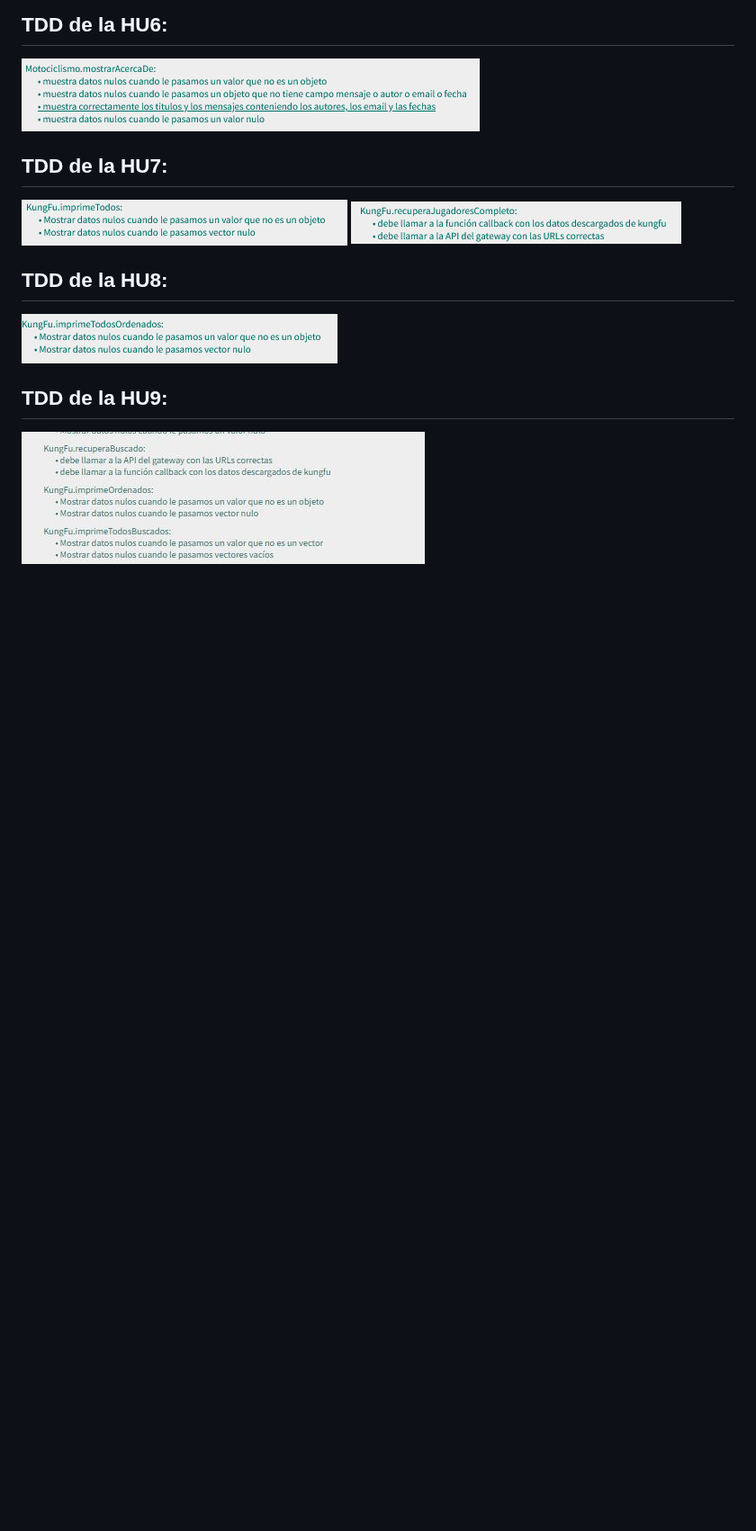
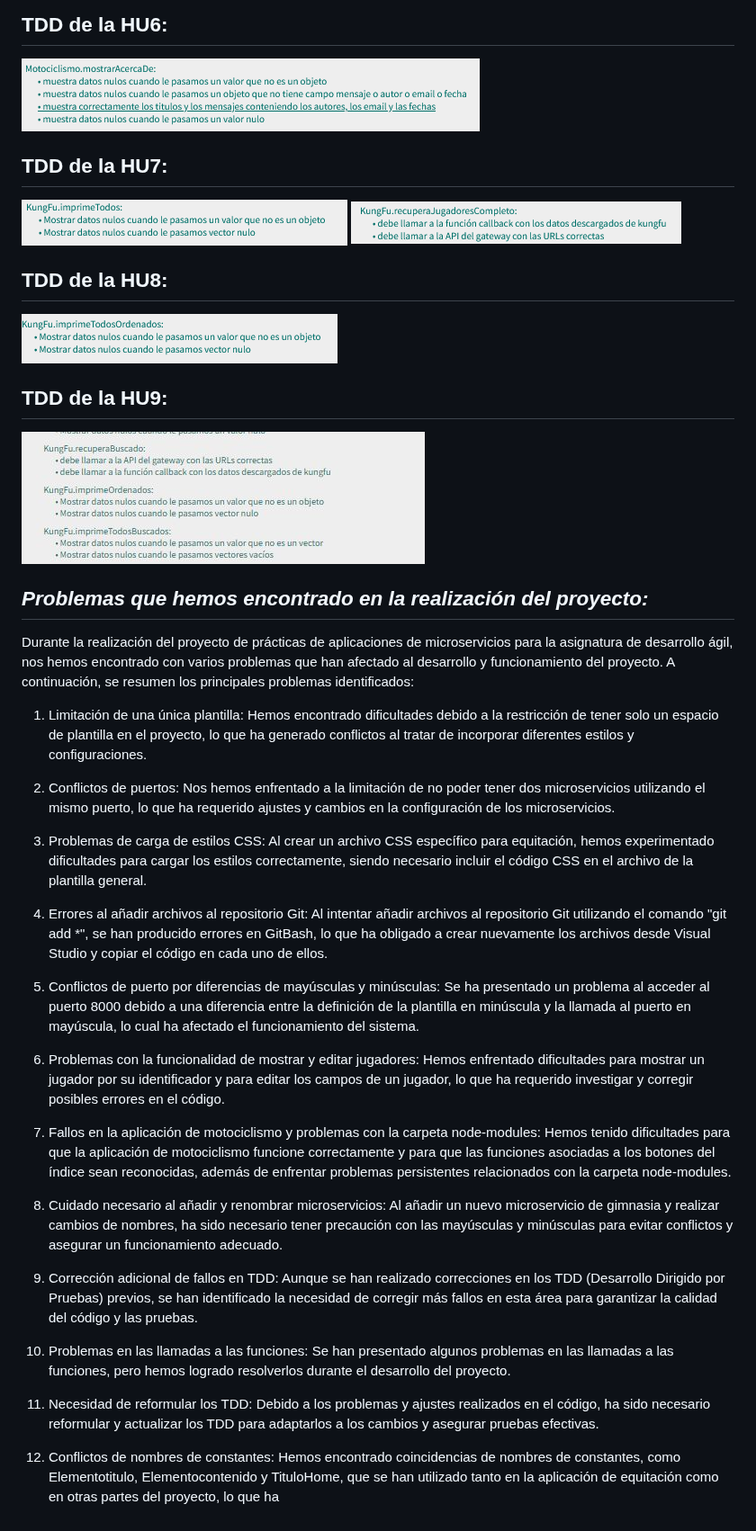
Before and after one commit to UJA-DAGIL-22-23/d-agil-2022-2023-practica-4-bader_carlos_irene_javier_raul, a Markdown page: README.md, the part around one of its changes. Shown at 90% size. GitHub-like rendering; blank space fills up the shorter version.

Commit message:
Añado una cosa que se nos ha olvidado del sprint review

```diff
--- a/README.md
+++ b/README.md
@@ -757,3 +756,30 @@ Aquí insertamos las capturas de los TDD's de los deportes. Demostrando así, su
 
 ## TDD de la HU9:
 ![Captura Tdds09](./assets/img/TDDHU9.jpeg)
+
+## *Problemas que hemos encontrado en la realización del proyecto:*
+Durante la realización del proyecto de prácticas de aplicaciones de microservicios para la asignatura de desarrollo ágil, nos hemos encontrado con varios problemas que han afectado al desarrollo y funcionamiento del proyecto. A continuación, se resumen los principales problemas identificados:
+
+1. Limitación de una única plantilla: Hemos encontrado dificultades debido a la restricción de tener solo un espacio de plantilla en el proyecto, lo que ha generado conflictos al tratar de incorporar diferentes estilos y configuraciones.
+
+2. Conflictos de puertos: Nos hemos enfrentado a la limitación de no poder tener dos microservicios utilizando el mismo puerto, lo que ha requerido ajustes y cambios en la configuración de los microservicios.
+
+3. Problemas de carga de estilos CSS: Al crear un archivo CSS específico para equitación, hemos experimentado dificultades para cargar los estilos correctamente, siendo necesario incluir el código CSS en el archivo de la plantilla general.
+
+4. Errores al añadir archivos al repositorio Git: Al intentar añadir archivos al repositorio Git utilizando el comando "git add *", se han producido errores en GitBash, lo que ha obligado a crear nuevamente los archivos desde Visual Studio y copiar el código en cada uno de ellos.
+
+5. Conflictos de puerto por diferencias de mayúsculas y minúsculas: Se ha presentado un problema al acceder al puerto 8000 debido a una diferencia entre la definición de la plantilla en minúscula y la llamada al puerto en mayúscula, lo cual ha afectado el funcionamiento del sistema.
+
+6. Problemas con la funcionalidad de mostrar y editar jugadores: Hemos enfrentado dificultades para mostrar un jugador por su identificador y para editar los campos de un jugador, lo que ha requerido investigar y corregir posibles errores en el código.
+
+7. Fallos en la aplicación de motociclismo y problemas con la carpeta node-modules: Hemos tenido dificultades para que la aplicación de motociclismo funcione correctamente y para que las funciones asociadas a los botones del índice sean reconocidas, además de enfrentar problemas persistentes relacionados con la carpeta node-modules.
+
+8. Cuidado necesario al añadir y renombrar microservicios: Al añadir un nuevo microservicio de gimnasia y realizar cambios de nombres, ha sido necesario tener precaución con las mayúsculas y minúsculas para evitar conflictos y asegurar un funcionamiento adecuado.
+
+9. Corrección adicional de fallos en TDD: Aunque se han realizado correcciones en los TDD (Desarrollo Dirigido por Pruebas) previos, se han identificado la necesidad de corregir más fallos en esta área para garantizar la calidad del código y las pruebas.
+
+10. Problemas en las llamadas a las funciones: Se han presentado algunos problemas en las llamadas a las funciones, pero hemos logrado resolverlos durante el desarrollo del proyecto.
+
+11. Necesidad de reformular los TDD: Debido a los problemas y ajustes realizados en el código, ha sido necesario reformular y actualizar los TDD para adaptarlos a los cambios y asegurar pruebas efectivas.
+
+12. Conflictos de nombres de constantes: Hemos encontrado coincidencias de nombres de constantes, como Elementotitulo, Elementocontenido y TituloHome, que se han utilizado tanto en la aplicación de equitación como en otras partes del proyecto, lo que ha
```
Also changed, not shown: other parts of README.md (+0 -1 lines).
